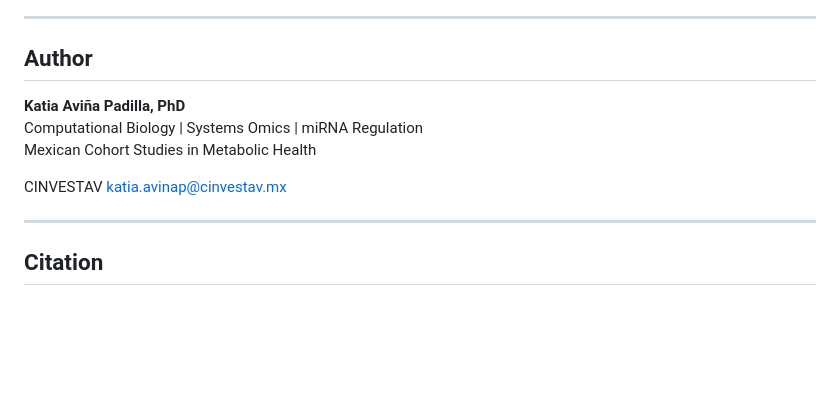
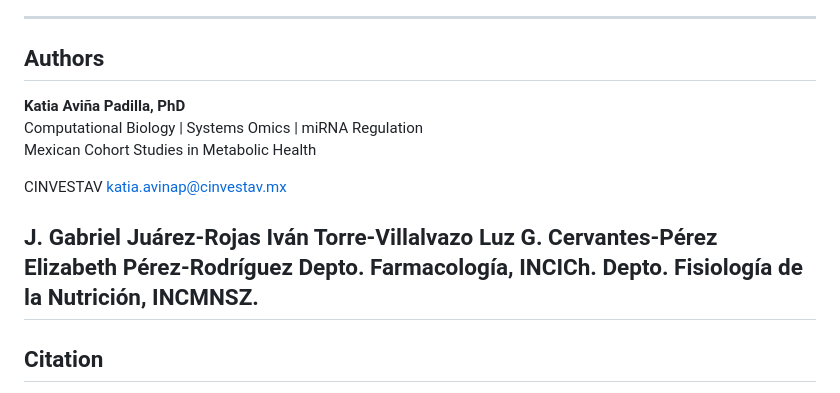
Before and after one commit to kap8416/Subcutaneous-Adipose-miRNome-MexicanCohort, a Markdown page: README.md, the part around the change. Drawn GitHub-style; blank space fills up the shorter version.

```diff
--- a/README.md
+++ b/README.md
@@ -191,7 +191,7 @@ This repository is intended for researchers interested in:
 
 ---
 
-## Author
+## Authors
 
 **Katia Aviña Padilla, PhD**
 Computational Biology | Systems Omics | miRNA Regulation
@@ -200,6 +200,12 @@ Mexican Cohort Studies in Metabolic Health
 CINVESTAV
 katia.avinap@cinvestav.mx
 
+J. Gabriel Juárez-Rojas
+Iván Torre-Villalvazo
+Luz G. Cervantes-Pérez
+Elizabeth Pérez-Rodríguez
+**Depto. Farmacología, INCICh.
+Depto. Fisiología de la Nutrición, INCMNSZ.**
 ---
 
 ## Citation
```
